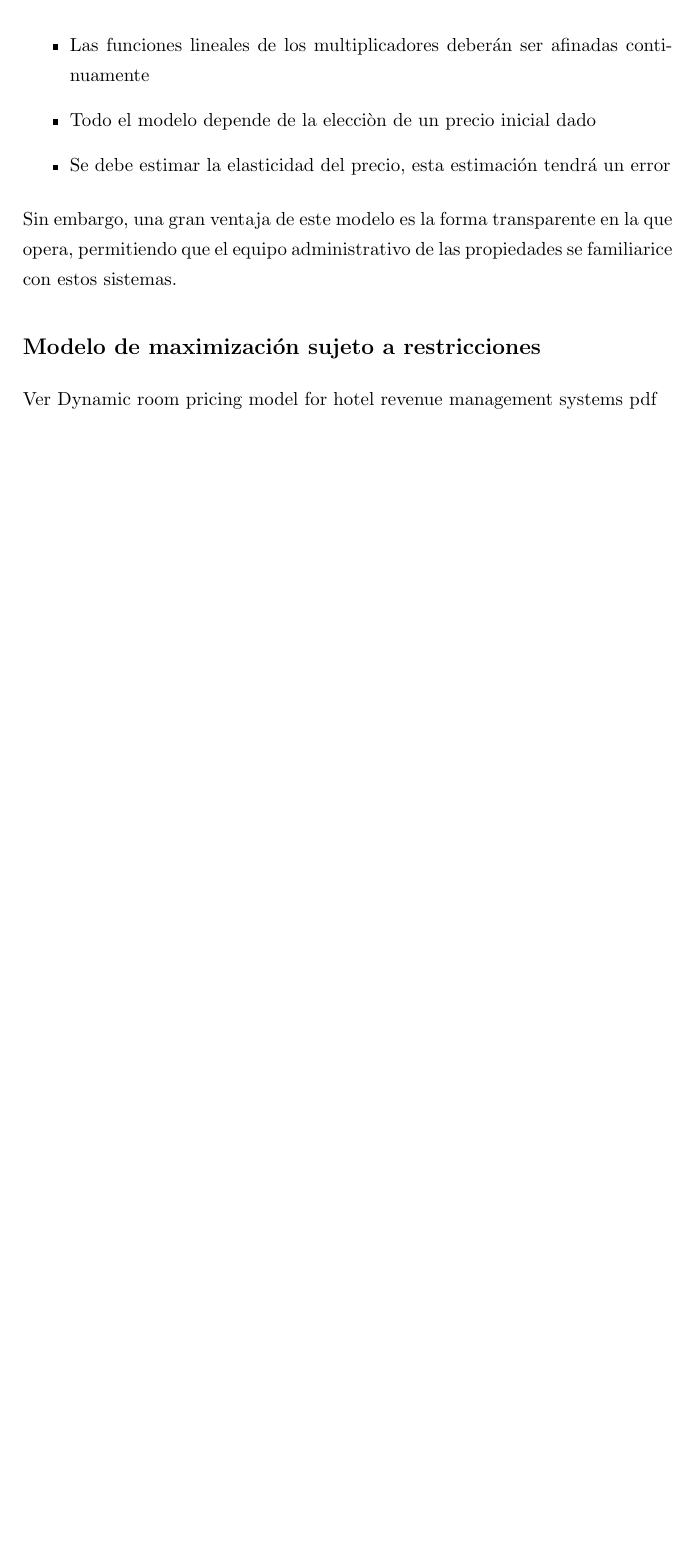
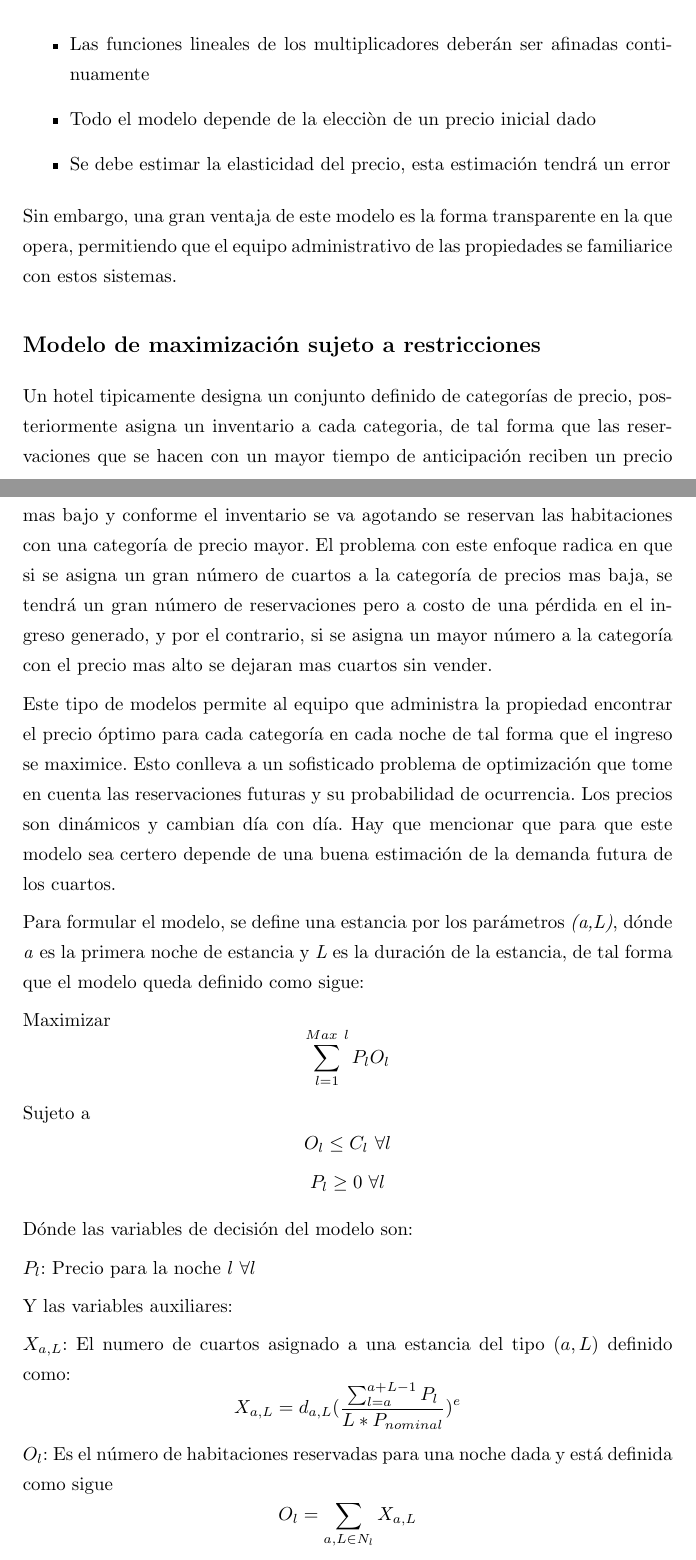
Before and after one commit to oscardaniel88/mcdatos_estancia, a LaTeX thesis (Tesis/main.tex, which reads Tesis/Chapters/marco.tex): part of page 30 of 33 before the commit and two parts of pages 30 and 31 of 34 after it, the two joined at a grey line, cut so that both start at the same text, the shorter picture padded with empty space. Compiled offline with pdfLaTeX.

Commit message:
MArco 15

```diff
--- a/Tesis/Chapters/marco.tex
+++ b/Tesis/Chapters/marco.tex
@@ -291,6 +291,23 @@ Sin embargo, una gran ventaja de este modelo es la forma transparente en la que
 
 
 \subsection*{Modelo de maximización sujeto a restricciones}
-Ver Dynamic room pricing model for hotel revenue management systems pdf
 
-\subsection*{Modelo de optimización de redes}
+Un hotel tipicamente designa un conjunto definido de categorías de precio, posteriormente asigna un inventario a cada categoria, de tal forma que las reservaciones que se hacen con un mayor tiempo de anticipación reciben un precio mas bajo y conforme el inventario se va agotando se reservan las habitaciones con una categoría de precio mayor. El problema con este enfoque radica en que si se asigna un gran número de cuartos a la categoría de precios mas baja, se tendrá un gran número de reservaciones pero a costo de una pérdida en el ingreso generado, y por el contrario, si se asigna un mayor número a la categoría con el precio mas alto se dejaran mas cuartos sin vender.
+
+Este tipo de modelos permite al equipo que administra la propiedad encontrar el precio óptimo para cada categoría en cada noche de tal forma que el ingreso se maximice. Esto conlleva a un sofisticado problema de optimización que tome en cuenta las reservaciones futuras y su probabilidad de ocurrencia. Los precios son dinámicos y cambian día con día. Hay que mencionar que para que este modelo sea certero depende de una buena estimación de la demanda futura de los cuartos.
+
+Para formular el modelo, se define una estancia por los parámetros \emph{(a,L)}, dónde \emph{a} es la primera noche de estancia y \emph{L} es la duración de la estancia, de tal forma que el modelo queda definido como sigue:
+
+Maximizar $$\sum_{l=1}^{Max\ l} P_l O_l$$
+
+Sujeto a $$O_l \leq C_l\  \forall l$$ $$P_l \geq 0 \ \forall l$$
+
+Dónde las variables de decisión del modelo son:
+
+$P_l$: Precio para la noche $l\ \forall l$
+
+Y las variables auxiliares:
+
+$X_{a,L}$: El numero de cuartos asignado a una estancia del tipo $(a,L)$ definido como: $$X_{a,L} = d_{a,L}(\frac{\sum_{l=a}^{a+L-1} P_l}{L*P_{nominal}})^e$$
+
+$O_l$: Es el número de habitaciones reservadas para una noche dada y está definida como sigue $$O_l = \sum_{a,L\in N_l} X_{a,L}$$
```
Also changed, not shown: Tesis/main.pdf, Tesis/Chapters/marco.tex (20 more changed lines), 4 other files.
